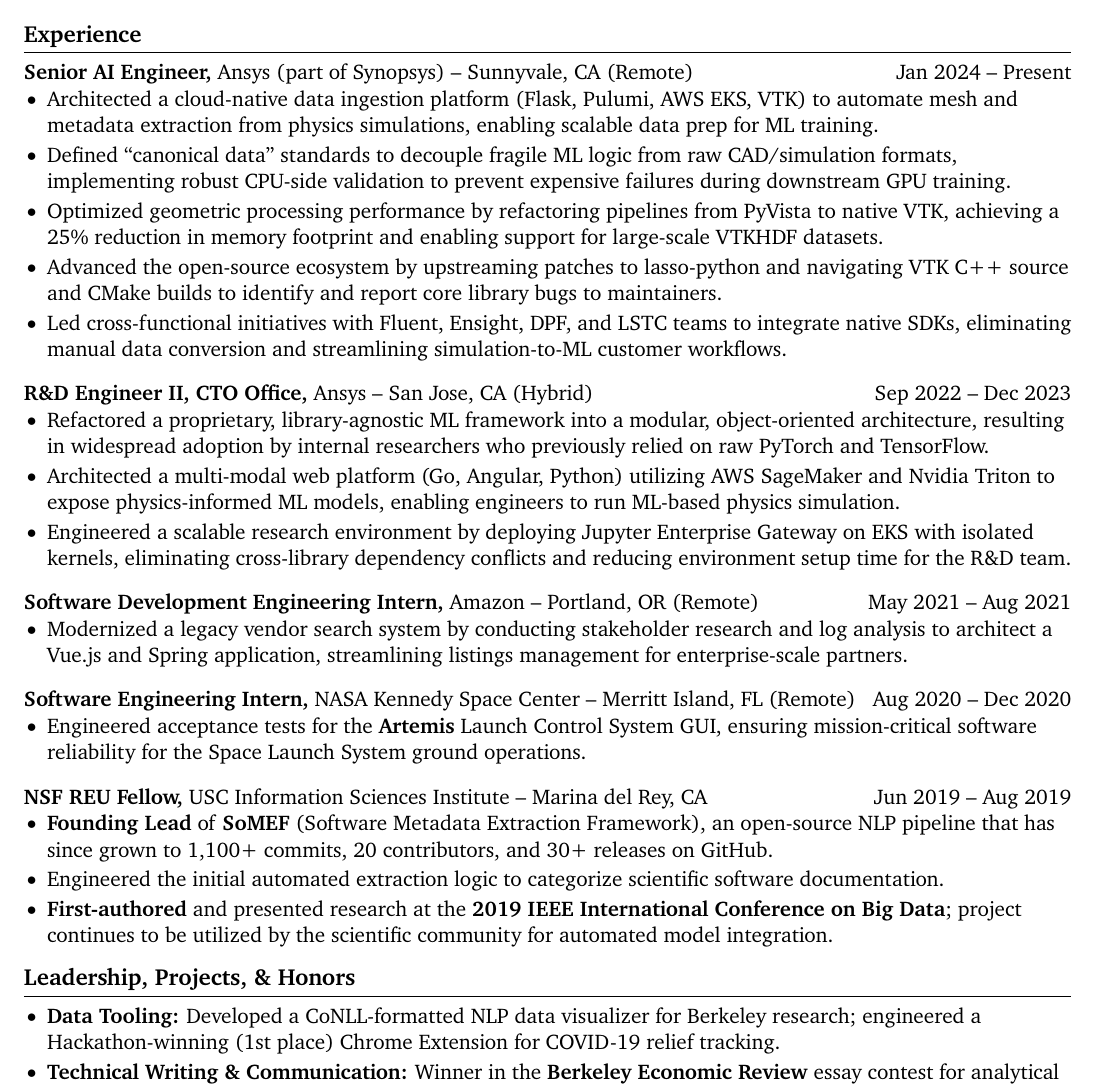
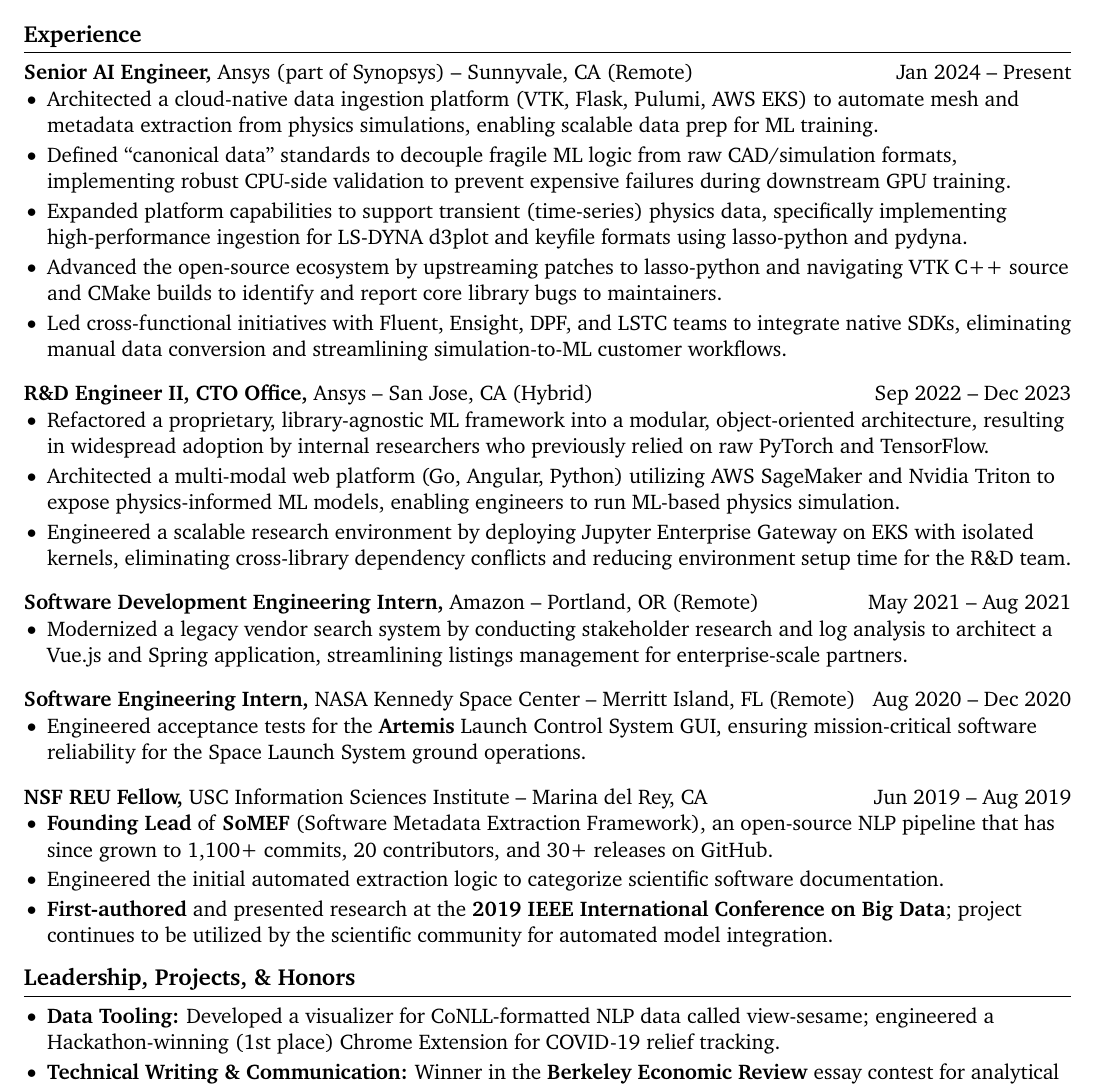
Before and after one commit to citronella3alain/resuME, a LaTeX CV (Resume.tex): part of the page, cut so that both start at the same text. Compiled offline with pdfLaTeX.

Commit message:
latest march 2026

```diff
--- a/Resume.tex
+++ b/Resume.tex
@@ -51,12 +51,15 @@
 \textbf{Senior AI Engineer,} {Ansys (part of Synopsys)} -- Sunnyvale, CA (Remote) \hfill Jan 2024 -- Present \\
 \vspace{-9pt}
 \begin{itemize}
-  \item Architected a cloud-native data ingestion platform (Flask, Pulumi, AWS EKS, VTK)
+  \item Architected a cloud-native data ingestion platform (VTK, Flask, Pulumi, AWS EKS)
   to automate mesh and metadata extraction from physics simulations, enabling scalable data prep for ML training.
   \item Defined ``canonical data'' standards to decouple fragile ML logic from raw CAD/simulation formats,
   implementing robust CPU-side validation to prevent expensive failures during downstream GPU training.
-  \item Optimized geometric processing performance by refactoring pipelines from PyVista to native VTK,
-  achieving a 25\% reduction in memory footprint and enabling support for large-scale VTKHDF datasets.
+  \item Expanded platform capabilities to support transient (time-series) physics data, specifically implementing
+  high-performance ingestion for LS-DYNA d3plot and keyfile formats using \href{https://github.com/open-lasso-python/lasso-python}{lasso-python}
+  and \href{https://dyna.docs.pyansys.com/}{pydyna}.
+  % \item Optimized geometric processing performance by refactoring pipelines from PyVista to native VTK,
+  % achieving a 25\% reduction in memory footprint and enabling support for large-scale VTKHDF datasets.
   \item Advanced the open-source ecosystem by upstreaming patches to
   \href{https://github.com/open-lasso-python/lasso-python}{lasso-python} and
   navigating VTK C++ source and CMake builds to identify and report core library bugs to maintainers.
@@ -105,7 +108,7 @@
 
 \section*{Leadership, Projects, \& Honors}
 \begin{itemize}
-  \item \textbf{Data Tooling:} Developed a CoNLL-formatted NLP data visualizer for Berkeley research;
+  \item \textbf{Data Tooling:} Developed a visualizer for CoNLL-formatted NLP data called \href{https://github.com/citronella3alain/view-sesame}{view-sesame};
   engineered a Hackathon-winning (1st place) Chrome Extension for COVID-19 relief tracking.
   \item \textbf{Technical Writing \& Communication:} Winner in the \textbf{Berkeley Economic Review} essay
   contest for analytical writing; authored a public-facing blog while working as a park ranger intern at Yellowstone National Park.
```
Also changed, not shown: Resume.pdf.
